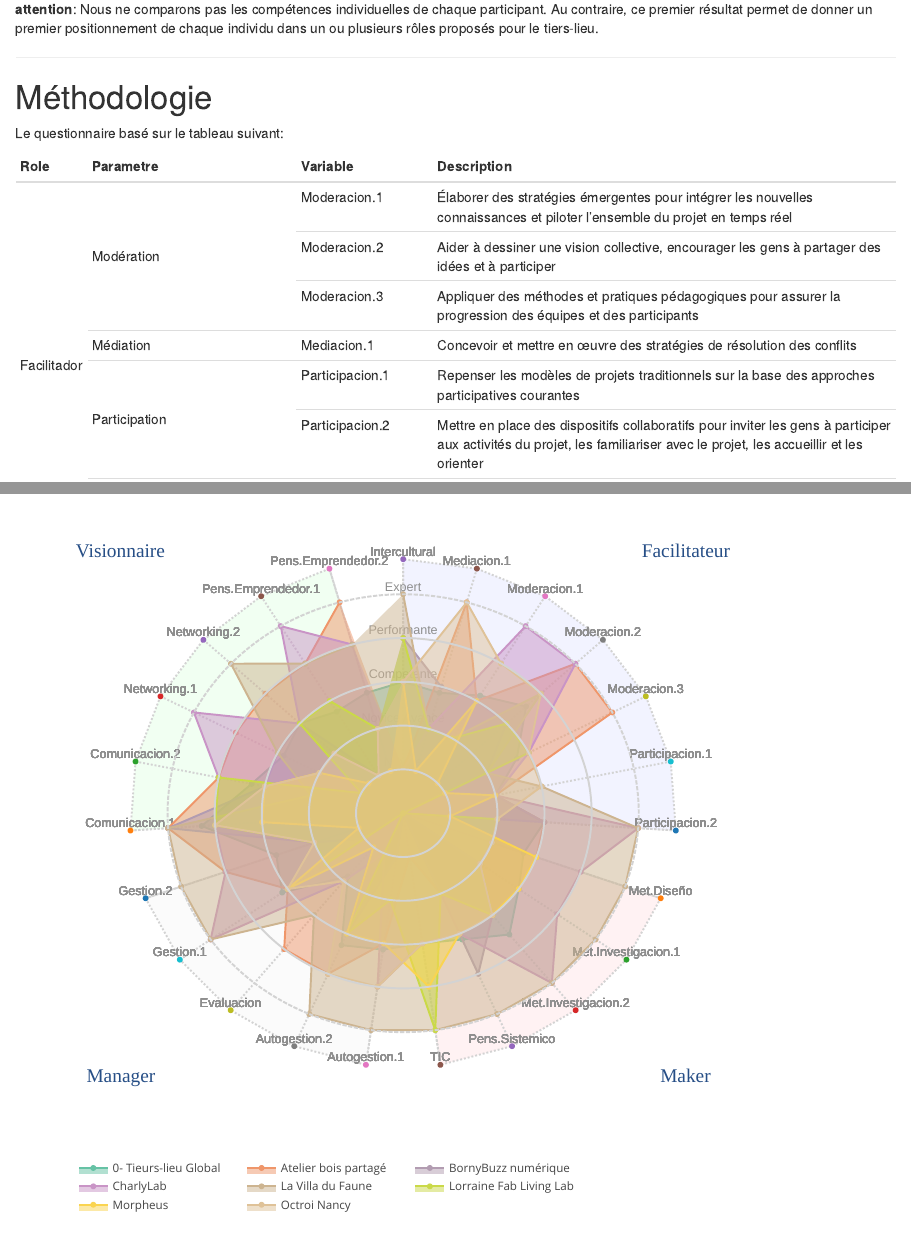
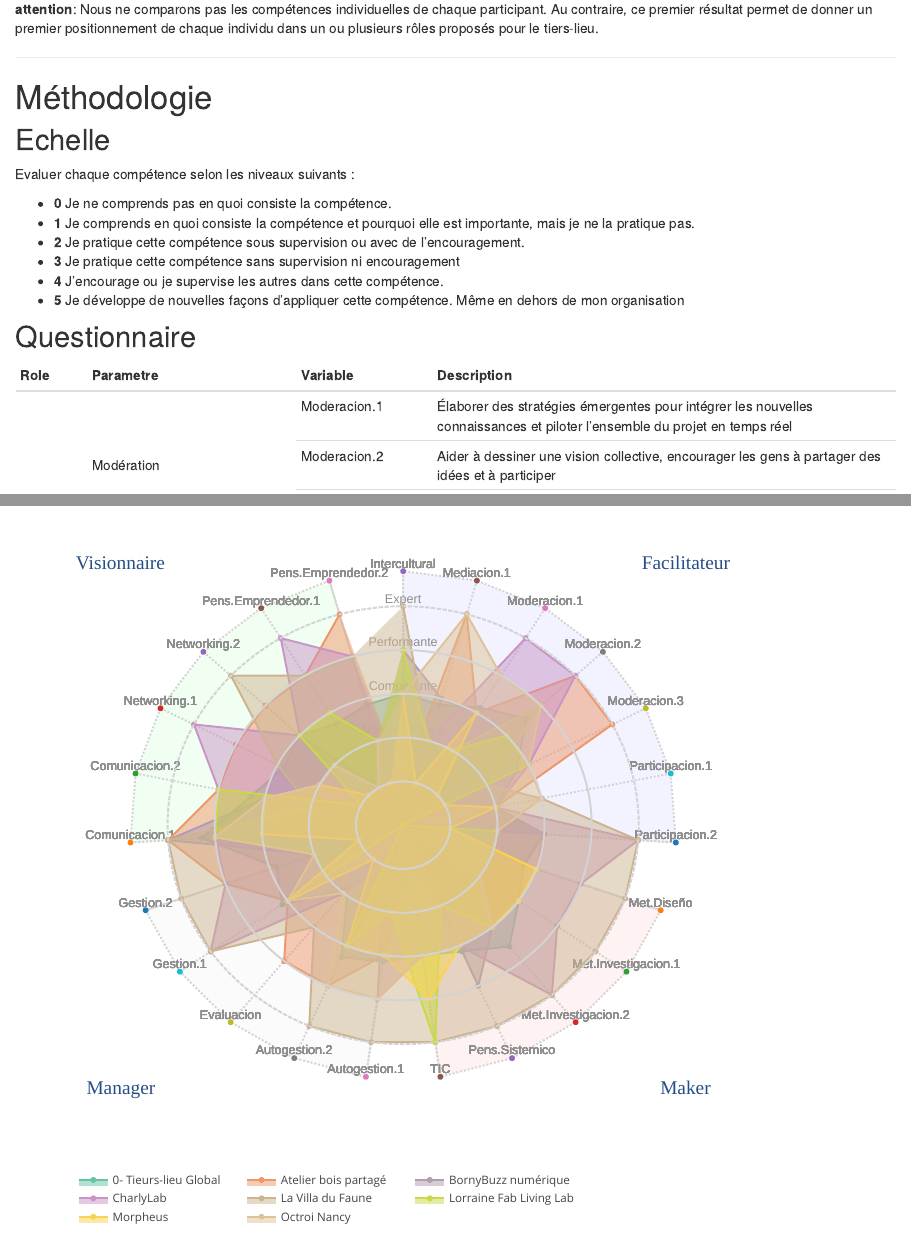
Before and after one commit to LF2L/Lic-AFTER, an R Markdown document (index.Rmd): the page in a window 1100 px wide, from 410 px down, and a second part further down, joined at a grey line. Rendered offline with R 4.5, knitr and Pandoc, with nearby package versions.

Commit message:
putting the scale

````diff
--- /dev/null
+++ b/Data/Test-download.csv
@@ -0,0 +1,10 @@
+Timestamp,Email Address,Prénom et NOM,Votre tiers-lieu (ou organisation),Quel est votre statut au sein de votre tiers-lieu?,Veuillez nous dire quel est votre rôle/mission/fonction/objet  principal au sein de votre tiers-lieu,Quels sont vos principaux domaines de compétence ?,Gestion de projet [Concevoir et mettre en œuvre des projets à caractère innovant],"Gestion de projet [Répondre aux exigences techniques, financières et juridiques des projets]",Modération [Élaborer des stratégies émergentes pour intégrer les nouvelles connaissances et piloter l'ensemble du projet en temps réel],"Modération [Aider à dessiner une vision collective, encourager les gens à partager des idées et à participer]",Modération [Appliquer des méthodes et pratiques pédagogiques  pour assurer la progression des équipes et des participants],Médiation [Concevoir et mettre en œuvre des stratégies de résolution des conflits],"Networking [Établir des liens et des relations avec les organisations et les entreprises locales, les organismes de financement, des associations]",Networking [Favoriser des rencontres pertinentes et fructueuse entre les personnes],Participation [Repenser les modèles de projets traditionnels sur la base des approches participatives courantes],"Participation [Mettre en place des dispositifs collaboratifs pour inviter les gens à participer aux activités du projet, les familiariser avec le projet, les accueillir et les orienter]",Communication [Avoir de l'empathie et être ouvert aux autres points de vue en écoutant l'expérience des autres],"Communication [Utiliser les médias avec un style clair, positif et convivial]",Auto-organisation [Croire en sa propre capacité à choisir une approche efficace pour mener à bien une tâche ou une activité dans des environnements de plus en plus complexes],Auto-organisation [Faire preuve de tolérance dans des situations de plus en plus complexes et contrariantes?],"Interculturel [Mettre en place des dispositifs permettant d'assurer l'inclusion de tous, quels que soient leur culture, leur âge, leur situation économique ou leur lieu de résidence]",Évaluation [Concevoir et mettre en œuvre des mécanismes de saisie et d'analyse des données afin d'éclairer une stratégie donnée et de mettre en évidence ses résultats],Méthodes de recherche et travail interdisciplinaire [Travailler avec d'autres disciplines/acteurs de l'écosystème social],Méthodes de recherche et travail interdisciplinaire [Appliquer des méthodes de travail/recherche différentes de celles utilisées dans ma discipline],"Méthodes de conception et pensée créative [Associer les idées et les connaissances de manière inédite, utiliser les techniques de design pour l'innovation]","Techniques du numérique et des télécommunications [Développer des prototypes technologiques appliqués via la programmation, la simulation, la modélisation, etc.]",L'esprit entrepreneurial [Gérer une entreprise ou une activité entrepreneuriale],L'esprit entrepreneurial [Recombiner les atouts et les opportunités dans le cadre d'un processus d'incubation de projet],"Pensée systémique [Concevoir et mettre en œuvre des stratégies pour gérer la complexité, la pensée anticipative, et la culture du changement]","Si vous avez des suggestions pour améliorer ce travail, n'hésitez pas à nous faire part de vos remarques."
+11/12/2020 11:18:34,cruzsa@test.fr,fabio,test,"Chercheur, Lab Manager, Technicien, Stagiaire, Professeur, Professor, Directeur, test",test,lalalla,1,4,0,3,2,1,2,4,2,3,2,4,1,4,1,4,1,3,4,1,5,5,2,fafafa test
+11/12/2020 14:49:22,prubea@gmail.com,ealkmsda,kmsadpoij,Stagiaire,asdask;jldas,asdeqefgwf,3,1,4,5,2,3,2,3,1,2,4,5,5,1,4,1,3,4,2,3,5,3,3,asdjadoasdkj
+11/13/2020 10:11:11,mael.bara42@gmail.com,Maël Bara,BornyBuzz numérique,Apprenti,Inclusion numérique,L'impression et l'animation,1,2,3,3,2,3,3,3,2,3,5,3,1,3,4,1,2,3,0,0,1,2,4,
+11/13/2020 10:20:36,neil.a@hotmail.fr,Neil ABDELMOULA,La Villa du Faune,Apprenti,animateur,technique du son. hardware.,5,5,2,4,2,2,3,5,3,5,5,2,5,5,5,3,5,5,5,5,4,4,5,La dernière question est très intéressante.
+11/13/2020 10:21:41,Boutevillain.thibaut@gmail.com,Boutevillain Thibaut,Lorraine Fab Living Lab,Alternant,"Alternant, maintenance machine, aide aux projets","Programmation, développement, impression 3D",2,2,2,3,3,2,1,3,0,2,4,4,2,3,4,0,2,3,2,5,3,2,2,
+11/13/2020 10:22:51,pollet.antoine208@gmail.com,Antoine POLLET,CharlyLab,Alternant,Accompagner étudiants et porteurs de projets dans l'apprentissage de nouvelles technologies.,AR/VR/Graphisme/Audiovisuel/Modélisation3D/Texturing/Développement informatique/Comptabilité/Démarchage/Gestion de projet/UX Design,5,4,5,5,3,2,5,3,2,5,4,4,4,1,1,2,4,5,4,3,5,4,3,
+11/13/2020 10:25:01,lucasrenaud578@gmail.com,Lucas Renaud,Octroi Nancy,Alternant,Chargé de communication / accueil de partenaires etc,"Communication interne/externe, accueil du public, accueil d'évènements et de résidents. Gestion d'un site web, gestion d'un tiers-lieu eco-responsable. Création de dispositif électronique pour la création d'un Timelapse. Rendez-vous avec des entreprises externes.",3,2,4,4,3,5,2,2,3,2,4,3,4,4,3,2,2,3,2,3,1,2,3,
+11/13/2020 10:25:05,dylan.kirch5@etu.univ-lorraine.fr,Dylan Kirch,Morpheus ,"Chercheur, Stagiaire",J’expérimente des technologies pour savoir si elles sont utiles pour l’entreprise  ,compétence technique ,3,1,3,1,1,1,2,1,2,1,3,3,3,3,3,1,3,3,3,4,1,1,3,
+11/13/2020 10:25:34,romanepal@live.fr,Romane PALACIOS-IBANEZ,Atelier bois partagé,Animateur,"Accueillir les personnes, les orienter, assurer le support technique et logistique, définir un programme d'animations, développer, mobiliser et fédérer l’écosystème de l’Atelier Bois Partagé (entreprises, établissements de formation, structures d’accompagnement des entreprises, retraités…), valoriser les savoir-faire, les innovations et les talents du territoire, et enfin  participer à l’élaboration du plan et des outils de communication en relation avec la CCOV.","Impulser et coordonner des actions, Animer un réseau de partenaires, Organisation pour mettre en place un projet avec tous les outils nécessaire, Une bonne éloquence, Travailler en équipe (meneuse), Communication interne et externe, Diagnostic, Étude de marché, Relationnel ... ",3,4,3,5,5,5,4,4,2,3,5,4,3,4,1,4,3,3,3,1,4,5,2,
--- a/index.Rmd
+++ b/index.Rmd
@@ -54,11 +54,11 @@ source("partials/Questions-Fr.R")
 ```{r}
 
 # Reading data from google
-#Data <- read_sheet("https://docs.google.com/spreadsheets/d/1BjEguc2Z24c5LufYQgvr37H0LH8zliVpBA6X2-R1gAg/edit#gid=664031741")
+# Data <- read_sheet("https://docs.google.com/spreadsheets/d/1BjEguc2Z24c5LufYQgvr37H0LH8zliVpBA6X2-R1gAg/edit#gid=664031741")
 #write_csv2(Data, file = "Data/Respuestas-AFTER.csv")
 
-
-AFTER= read_csv2("Data/Respuestas-AFTER.csv")
+AFTER= read_csv("Data/Test-download.csv")
+#AFTER= read_csv2("Data/Respuestas-AFTER.csv")
 AFTER <-  AFTER[-c(1:2), ] # Deleting tests
 AFTER = AFTER %>% melt(., id=c(1:7),  value.name = "Value") %>% as_tibble()
 
@@ -117,7 +117,21 @@ rm(Google.Questions)
 
 # Méthodologie
 
-Le questionnaire basé sur le tableau suivant:
+## Echelle
+
+Evaluer chaque compétence selon les niveaux suivants :
+
+- **0** Je ne comprends pas en quoi consiste la compétence.
+- **1** Je comprends en quoi consiste la compétence et pourquoi elle est importante, mais je ne la pratique pas.
+- **2** Je pratique cette compétence sous supervision ou avec de l'encouragement.
+- **3** Je pratique cette compétence sans supervision ni encouragement
+- **4** J'encourage ou je supervise les autres dans cette compétence.
+- **5** Je développe de nouvelles façons d'appliquer cette compétence. Même en dehors de mon organisation
+
+
+
+
+## Questionnaire
 
 
 ```{r Table.Questions, include=TRUE , layout="l-body-outset"}
````
Also changed, not shown: docs/Data/Test-download.csv (added), docs/search.json, index.Rmd (5 more changed lines), 1 other file.
